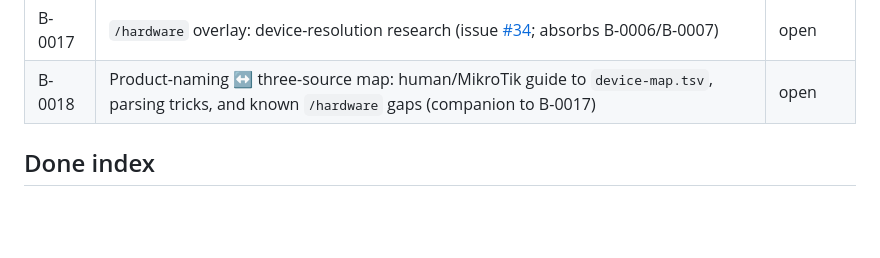
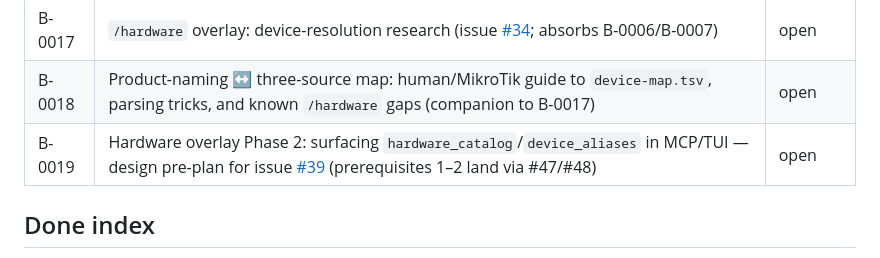
Before and after one commit to tikoci/rosetta, a Markdown page: BACKLOG.md, the part around the change. Rendered like a GitHub page; blank space fills up the shorter version.

```diff
--- a/BACKLOG.md
+++ b/BACKLOG.md
@@ -80,6 +80,7 @@ Grounded research and decision notes. Open items are ongoing thinking; resolved
 | B-0016 | CLI-Reference overlay: precursor ETL design (issue [#33](https://github.com/tikoci/rosetta/issues/33)) | open |
 | B-0017 | `/hardware` overlay: device-resolution research (issue [#34](https://github.com/tikoci/rosetta/issues/34); absorbs B-0006/B-0007) | open |
 | B-0018 | Product-naming ↔ three-source map: human/MikroTik guide to `device-map.tsv`, parsing tricks, and known `/hardware` gaps (companion to B-0017) | open |
+| B-0019 | Hardware overlay Phase 2: surfacing `hardware_catalog`/`device_aliases` in MCP/TUI — design pre-plan for issue [#39](https://github.com/tikoci/rosetta/issues/39) (prerequisites 1–2 land via #47/#48) | open |
 
 ## Done index
 
```
Also changed, not shown: briefings/B-0019-hardware-overlay-phase2-mcp-tui-surfacing.md (added, +213 -0 lines).
